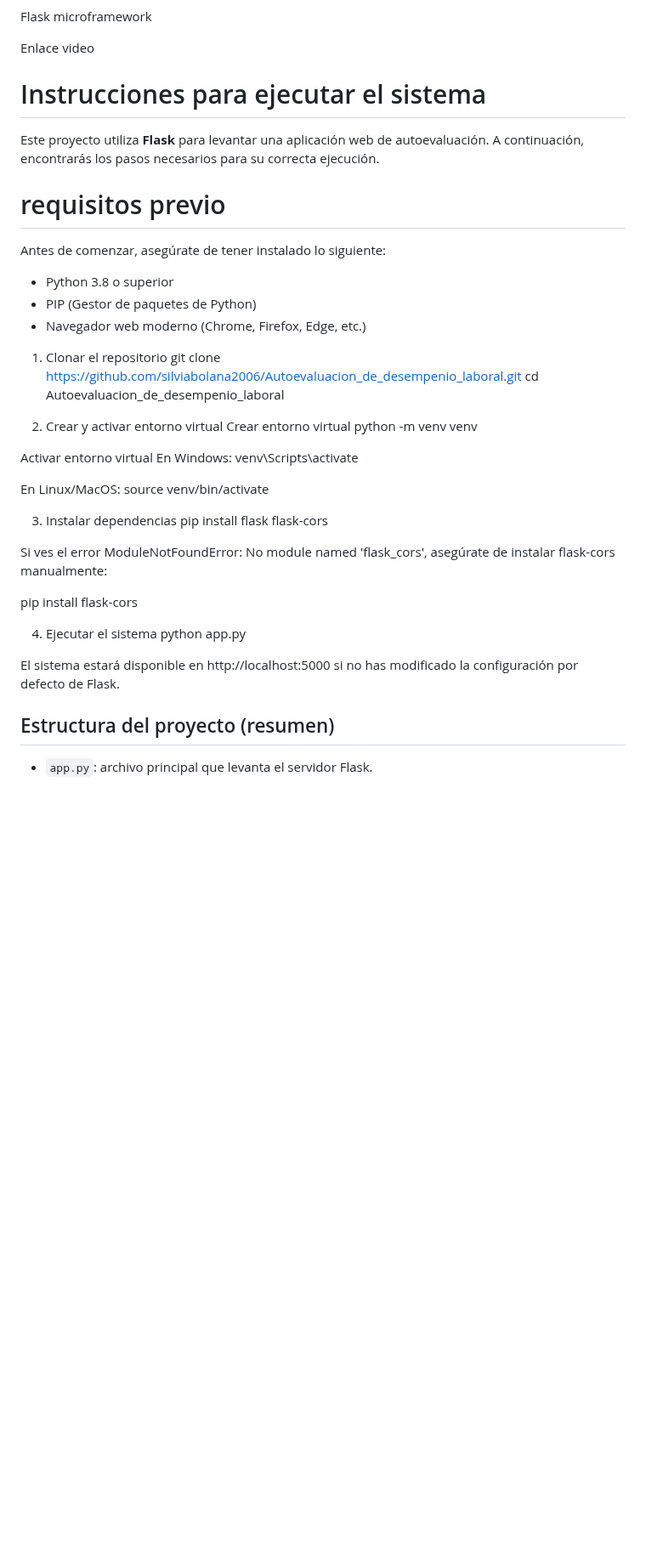
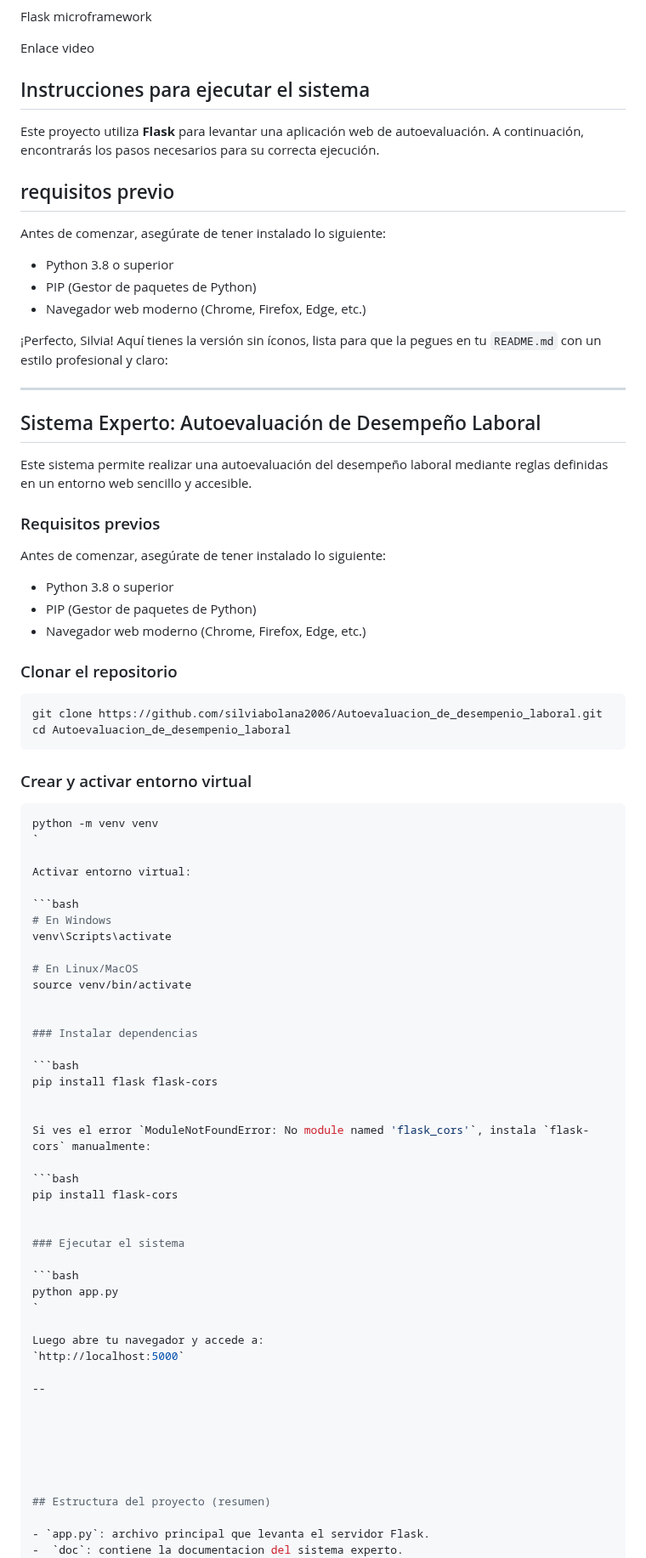
Before and after one commit to silviabolana2006/Autoevaluacion_de_desempenio_laboral, a Markdown page: README.md, the part around the change. Shown at 85% size. Drawn GitHub-style; blank space fills up the shorter version.

Commit message:
Actualiza documentos

````diff
--- a/README.md
+++ b/README.md
@@ -56,13 +56,13 @@ Flask microframework
 
 Enlace video
 
-# Instrucciones para ejecutar el sistema
+## Instrucciones para ejecutar el sistema
 
 
 Este proyecto utiliza **Flask** para levantar una aplicación web de autoevaluación. A continuación, encontrarás los pasos necesarios para su correcta ejecución.
 
 
-# requisitos previo
+## requisitos previo
 
 Antes de comenzar, asegúrate de tener instalado lo siguiente:
 
@@ -70,36 +70,67 @@ Antes de comenzar, asegúrate de tener instalado lo siguiente:
 -  PIP (Gestor de paquetes de Python)
 -  Navegador web moderno (Chrome, Firefox, Edge, etc.)
 
+¡Perfecto, Silvia! Aquí tienes la versión sin íconos, lista para que la pegues en tu `README.md` con un estilo profesional y claro:
 
- 1. Clonar el repositorio
+---
+
+## Sistema Experto: Autoevaluación de Desempeño Laboral
+
+Este sistema permite realizar una autoevaluación del desempeño laboral mediante reglas definidas en un entorno web sencillo y accesible.
+
+### Requisitos previos
+
+Antes de comenzar, asegúrate de tener instalado lo siguiente:
+
+- Python 3.8 o superior
+- PIP (Gestor de paquetes de Python)
+- Navegador web moderno (Chrome, Firefox, Edge, etc.)
+
+### Clonar el repositorio
+
+```bash
 git clone https://github.com/silviabolana2006/Autoevaluacion_de_desempenio_laboral.git
 cd Autoevaluacion_de_desempenio_laboral
+```
+
+### Crear y activar entorno virtual
+
+```bash
+python -m venv venv
+`
+
+Activar entorno virtual:
+
+```bash
+# En Windows
+venv\Scripts\activate
+
+# En Linux/MacOS
+source venv/bin/activate
 
 
- 2. Crear y activar entorno virtual
- Crear entorno virtual
-python -m venv venv
+### Instalar dependencias
 
-Activar entorno virtual
- En Windows:
-venv\Scripts\activate
-
-En Linux/MacOS:
-source venv/bin/activate
-
- 3. Instalar dependencias
+```bash
 pip install flask flask-cors
 
- Si ves el error ModuleNotFoundError: No module named 'flask_cors', asegúrate de instalar flask-cors manualmente:
 
+Si ves el error `ModuleNotFoundError: No module named 'flask_cors'`, instala `flask-cors` manualmente:
+
+```bash
 pip install flask-cors
 
 
-4. Ejecutar el sistema
+### Ejecutar el sistema
+
+```bash
 python app.py
+`
 
+Luego abre tu navegador y accede a:
+`http://localhost:5000`
 
-El sistema estará disponible en http://localhost:5000 si no has modificado la configuración por defecto de Flask.
+--
 
 
 
````
